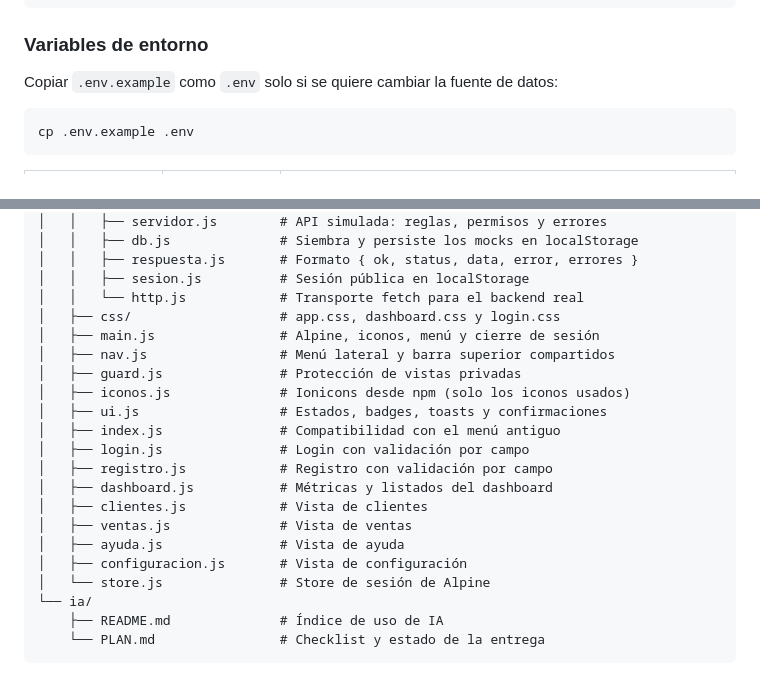
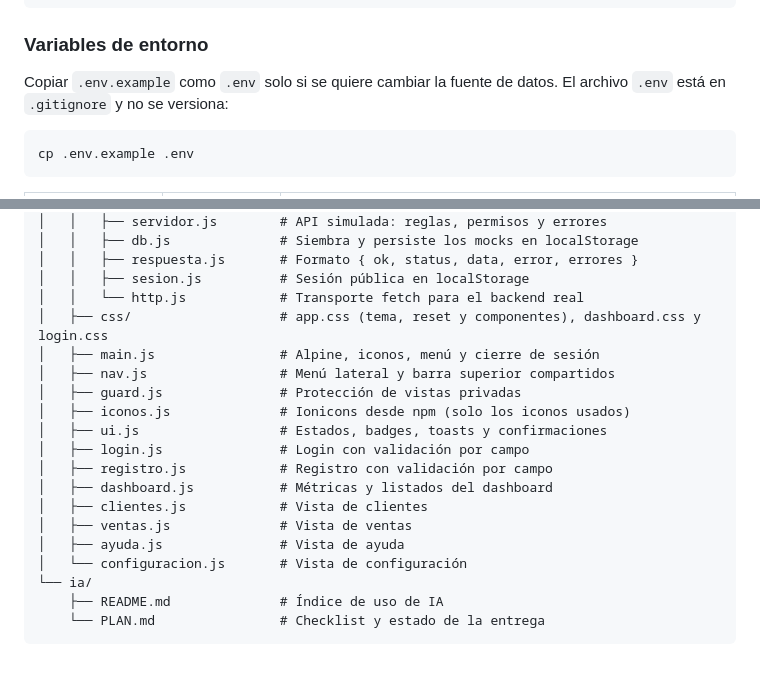
Before and after one commit to victorbarrera1/maldOps, a Markdown page: README.md, 2 parts joined by grey strips. Drawn GitHub-style.

Commit message:
docs(readme): actualiza la estructura tras la limpieza

````diff
--- a/README.md
+++ b/README.md
@@ -53,7 +53,7 @@ npm run preview   # sirve dist/ para probar el build
 
 ### Variables de entorno
 
-Copiar `.env.example` como `.env` solo si se quiere cambiar la fuente de datos:
+Copiar `.env.example` como `.env` solo si se quiere cambiar la fuente de datos. El archivo `.env` está en `.gitignore` y no se versiona:
 
 ```bash
 cp .env.example .env
@@ -234,21 +234,19 @@ maldOps/
 │   │   ├── respuesta.js       # Formato { ok, status, data, error, errores }
 │   │   ├── sesion.js          # Sesión pública en localStorage
 │   │   └── http.js            # Transporte fetch para el backend real
-│   ├── css/                   # app.css, dashboard.css y login.css
+│   ├── css/                   # app.css (tema, reset y componentes), dashboard.css y login.css
 │   ├── main.js                # Alpine, iconos, menú y cierre de sesión
 │   ├── nav.js                 # Menú lateral y barra superior compartidos
 │   ├── guard.js               # Protección de vistas privadas
 │   ├── iconos.js              # Ionicons desde npm (solo los iconos usados)
 │   ├── ui.js                  # Estados, badges, toasts y confirmaciones
-│   ├── index.js               # Compatibilidad con el menú antiguo
 │   ├── login.js               # Login con validación por campo
 │   ├── registro.js            # Registro con validación por campo
 │   ├── dashboard.js           # Métricas y listados del dashboard
 │   ├── clientes.js            # Vista de clientes
 │   ├── ventas.js              # Vista de ventas
 │   ├── ayuda.js               # Vista de ayuda
-│   ├── configuracion.js       # Vista de configuración
-│   └── store.js               # Store de sesión de Alpine
+│   └── configuracion.js       # Vista de configuración
 └── ia/
     ├── README.md              # Índice de uso de IA
     └── PLAN.md                # Checklist y estado de la entrega
````
